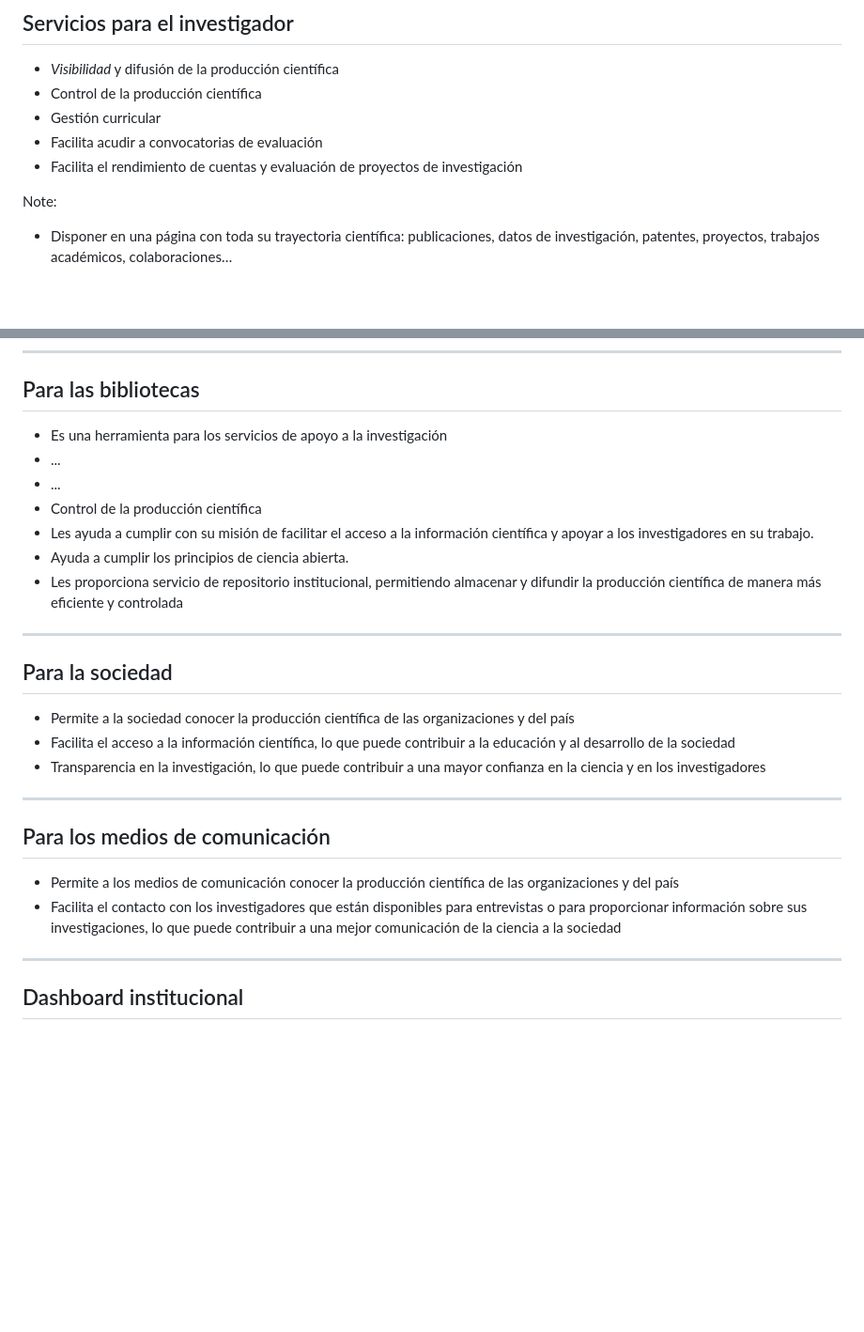
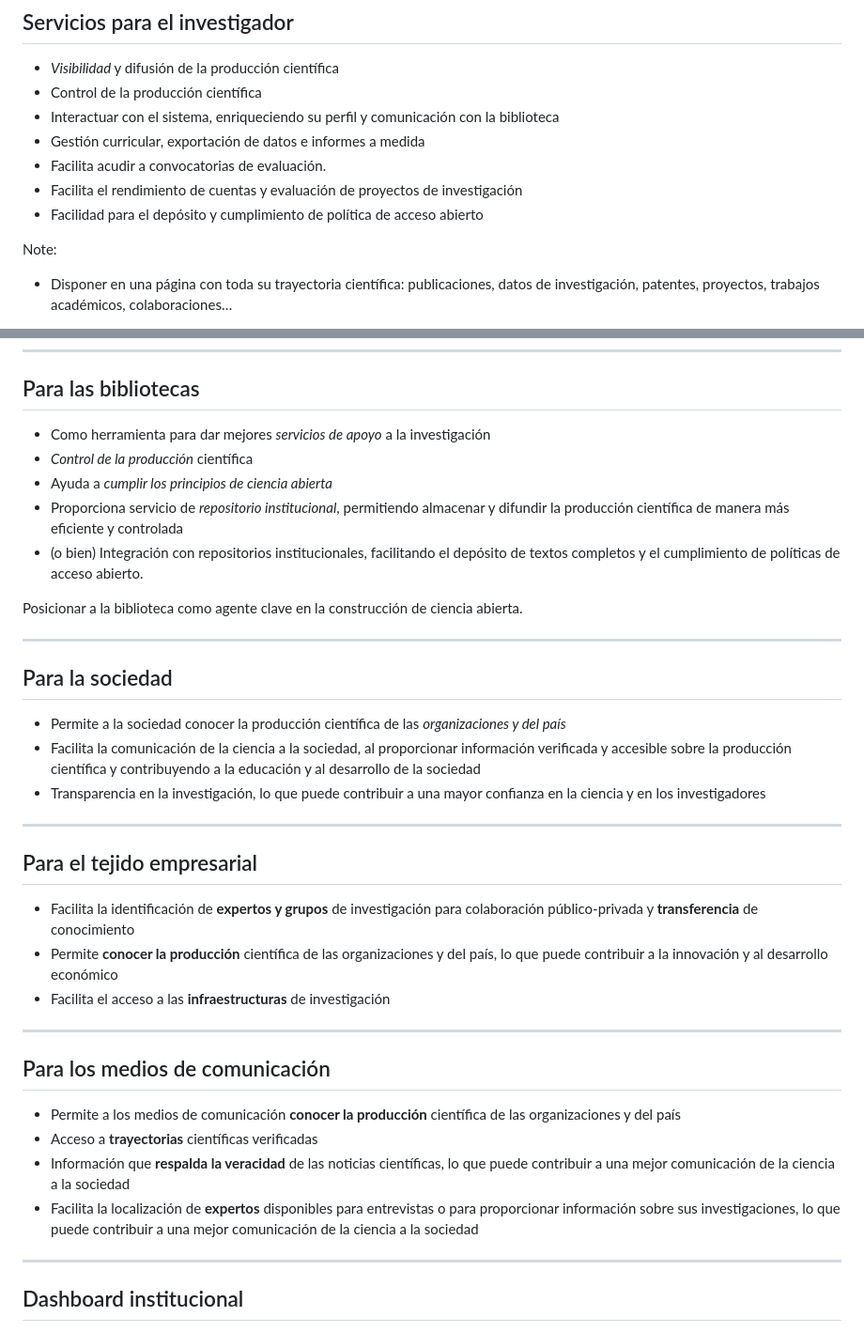
Before and after one commit to ebergasa/slides-clariah-cervantes, a Markdown page: slides.md, 2 parts joined by grey strips. Shown at 94% size. Drawn GitHub-style; blank space fills up the shorter version.

Commit message:
Actualizar slides.md con diagrama, notas y ajustes de contenido
Co-Authored-By: Claude Opus 4.6 <noreply@anthropic.com>

```diff
--- a/slides.md
+++ b/slides.md
@@ -240,9 +239,11 @@ Note:
 
 - *Visibilidad* y difusión de la producción científica
 - Control de la producción científica
-- Gestión curricular
-- Facilita acudir a convocatorias de evaluación
+- Interactuar con el sistema, enriqueciendo su perfil y comunicación con la biblioteca
+- Gestión curricular, exportación de datos e informes a medida
+- Facilita acudir a convocatorias de evaluación.
 - Facilita el rendimiento de cuentas y evaluación de proyectos de investigación
+- Facilidad para el depósito y cumplimiento de política de acceso abierto
 
 Note:
 
@@ -321,27 +324,40 @@ Note:
 ## Para las bibliotecas
 
-- Es una herramienta para los servicios de apoyo a la investigación
-- ...
-- ...
-- Control de la producción científica
-- Les ayuda a cumplir con su misión de facilitar el acceso a la información científica y apoyar a los investigadores en su trabajo.
-- Ayuda a cumplir los principios de ciencia abierta.
-- Les proporciona servicio de repositorio institucional, permitiendo almacenar y difundir la producción científica   de manera más eficiente y controlada
+- Como herramienta para dar mejores *servicios de apoyo* a la investigación
+- *Control de la producción* científica
+- Ayuda a *cumplir los principios de ciencia abierta*
+- Proporciona servicio de *repositorio institucional*, permitiendo almacenar y difundir la producción científica de manera más eficiente y controlada
+- (o bien) Integración con repositorios institucionales, facilitando el depósito de textos completos y el cumplimiento de políticas de acceso abierto.
+
+Posicionar a la biblioteca como agente clave en la construcción de ciencia abierta.
 
 ---
 
 ## Para la sociedad
 
-- Permite a la sociedad conocer la producción científica de las organizaciones y del país
-- Facilita el acceso a la información científica, lo que puede contribuir a la educación y al desarrollo de la sociedad
+- Permite a la sociedad conocer la producción científica de las *organizaciones y del país*
+- Facilita la comunicación de la ciencia a la sociedad, al proporcionar información verificada y accesible sobre la producción científica y contribuyendo a la educación y al desarrollo de la sociedad
 - Transparencia en la investigación, lo que puede contribuir a una mayor confianza en la ciencia y en los investigadores
 
 ---
 
+## Para el tejido empresarial
+
+- Facilita la identificación de **expertos y grupos** de investigación para colaboración público-privada y **transferencia** de conocimiento
+- Permite **conocer la producción** científica de las organizaciones y del país, lo que puede contribuir a la innovación y al desarrollo económico
+- Facilita el acceso a las **infraestructuras** de investigación
+
+---
+
+<!-- .slide: style="font-size: 0.85em" -->
+
+
 ## Para los medios de comunicación
 
-- Permite a los medios de comunicación conocer la producción científica de las organizaciones y del país
-- Facilita el contacto con los investigadores que están disponibles para entrevistas o para proporcionar información sobre sus investigaciones, lo que puede contribuir a una mejor comunicación de la ciencia a la sociedad
+- Permite a los medios de comunicación **conocer la producción** científica de las organizaciones y del país
+- Acceso a **trayectorias** científicas verificadas
+- Información que **respalda la veracidad** de las noticias científicas, lo que puede contribuir a una mejor comunicación de la ciencia a la sociedad
+- Facilita la localización de **expertos** disponibles para entrevistas o para proporcionar información sobre sus investigaciones, lo que puede contribuir a una mejor comunicación de la ciencia a la sociedad
 
 ---
 
```
Also changed, not shown: other parts of slides.md (+13 -12 lines).
